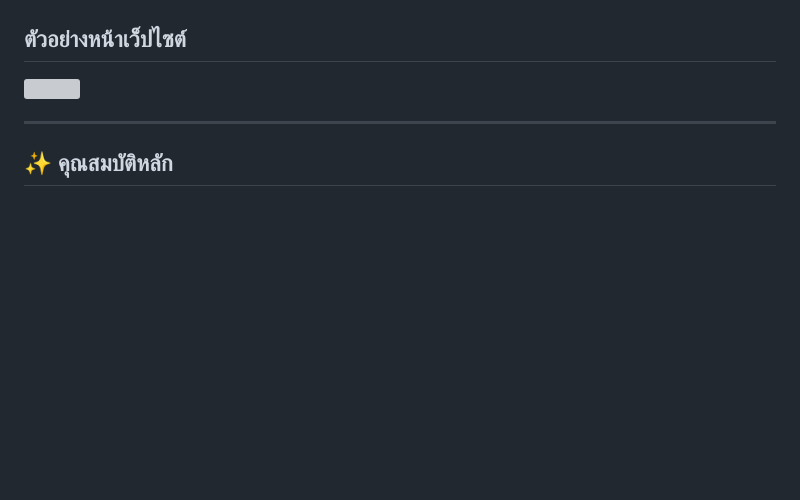
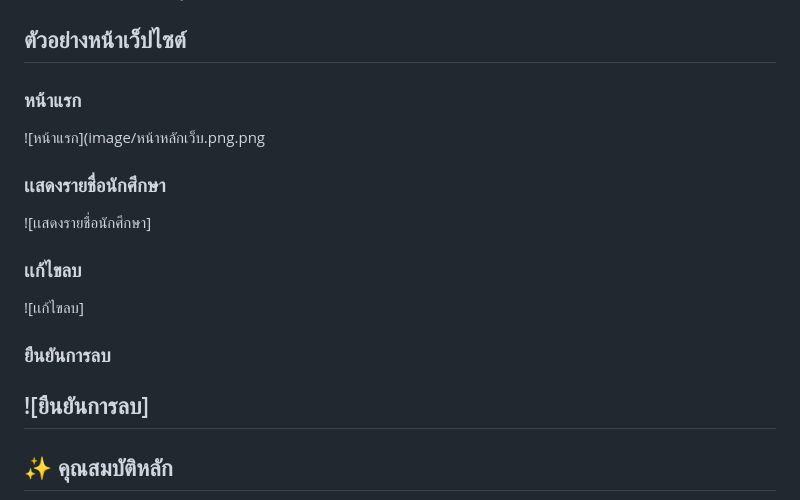
Before and after one commit to Wonsagorn/student_register.github.io, a Markdown page: README.md, the part around the change. Drawn GitHub-style; blank space fills up the shorter version; grey boxes are pictures that could not be loaded.

```diff
--- a/README.md
+++ b/README.md
@@ -28,8 +28,14 @@
 สามารถลงทะเบียน, อัปโหลดรูป, ค้นหา, แก้ไข และลบนักศึกษาได้
 
 ## ตัวอย่างหน้าเว็ปไซต์
-<img src="[https://raw.githubusercontent.com/wonsagorn/student_register/main/images/student_example.png" width="300](https://github.com/Wonsagorn/student_register.github.io/blob/main/image/%E0%B8%A2%E0%B8%B7%E0%B8%99%E0%B8%A2%E0%B8%B1%E0%B8%99%E0%B8%81%E0%B8%B2%E0%B8%A3%E0%B8%A5%E0%B8%9A.png.png)">
-
+### หน้าแรก
+![หน้าแรก](image/หน้าหลักเว็บ.png.png
+### เเสดงรายชื่อนักศึกษา
+![เเสดงรายชื่อนักศึกษา]
+### เเก้ไขลบ
+![เเก้ไขลบ]
+### ยืนยันการลบ
+![ยืนยันการลบ]
 ---
 
 ## ✨ คุณสมบัติหลัก
```
